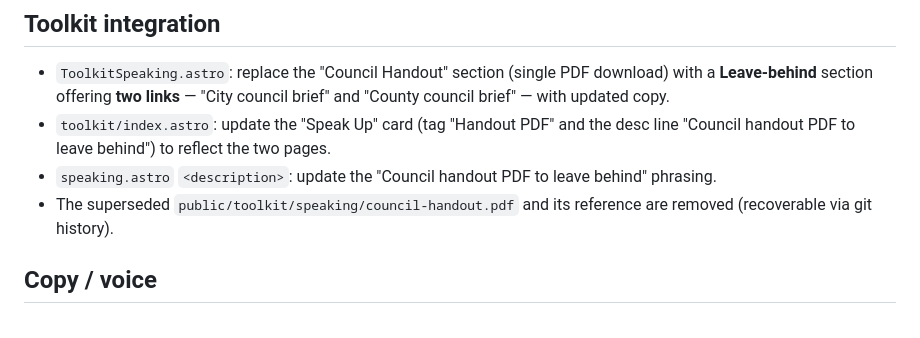
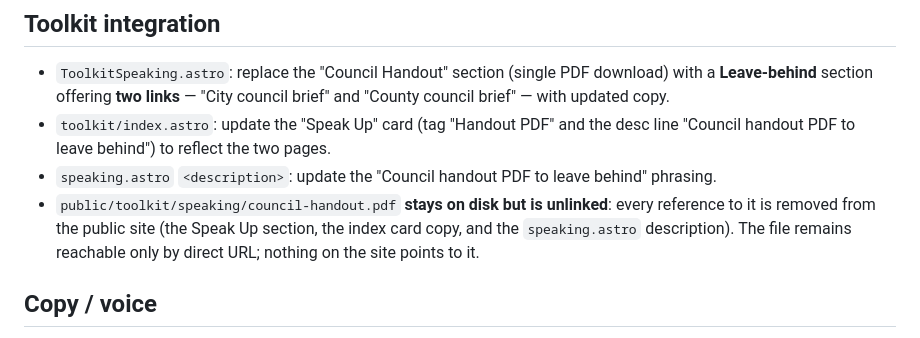
Before and after one commit to TimSimpsonJr/deflocksc-website, a Markdown page: docs/plans/2026-08-25-council-leave-behind-design.md, the part around the change. Drawn GitHub-style.

Commit message:
docs(toolkit): keep handout PDF on disk, unlink from site
Per review: council-handout.pdf stays reachable by direct URL but all public
references are removed. Routes confirmed nested under Speak Up.

Co-Authored-By: Claude Opus 4.8 <noreply@anthropic.com>

```diff
--- a/docs/plans/2026-08-25-council-leave-behind-design.md
+++ b/docs/plans/2026-08-25-council-leave-behind-design.md
@@ -180,8 +180,10 @@ Honor the existing site system (do not invent a new one):
   desc line "Council handout PDF to leave behind") to reflect the two pages.
 - `speaking.astro` `<description>`: update the "Council handout PDF to leave
   behind" phrasing.
-- The superseded `public/toolkit/speaking/council-handout.pdf` and its reference
-  are removed (recoverable via git history).
+- `public/toolkit/speaking/council-handout.pdf` **stays on disk but is
+  unlinked**: every reference to it is removed from the public site (the Speak Up
+  section, the index card copy, and the `speaking.astro` description). The file
+  remains reachable only by direct URL; nothing on the site points to it.
 
 ## Copy / voice
 
```
